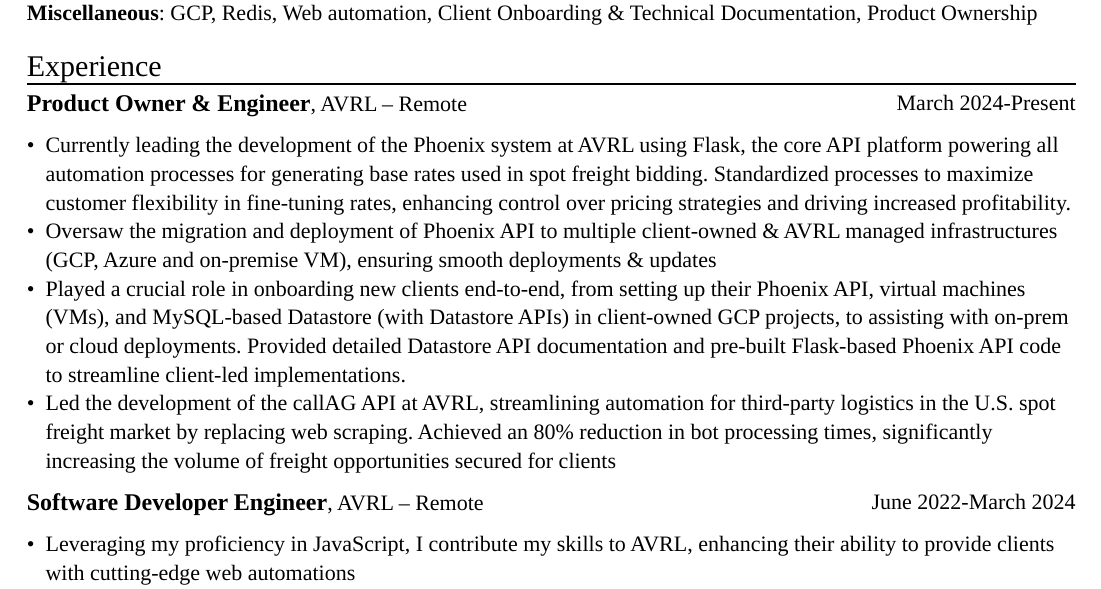
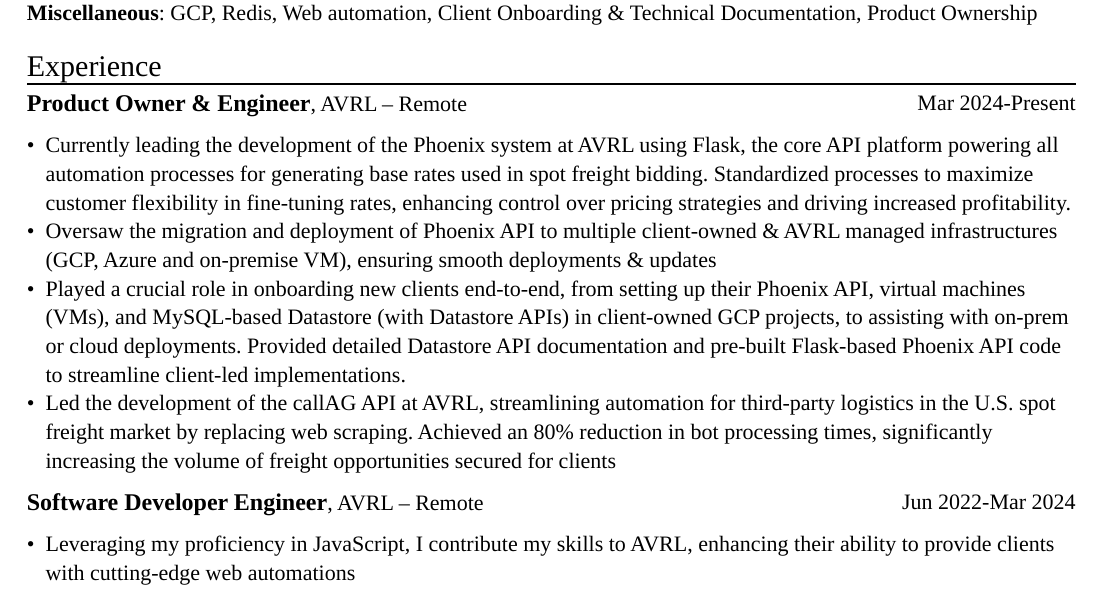
Before and after one commit to mustafa-kapadia1483/resume, a Typst document (src/main.typ, which reads src/variables.typ): part of the page, cut so that both start at the same text. Compiled offline with Typst 0.15.

Commit message:
fix: update start and end dates for work experiences in resume

```diff
--- a/src/variables.typ
+++ b/src/variables.typ
@@ -38,7 +38,7 @@
     designation: "Product Owner & Engineer",
     company: "AVRL",
     location: "Remote",
-    start: "March 2024",
+    start: "Mar 2024",
     end: "Present",
     achievements: (
       [Currently leading the development of the Phoenix system at AVRL using Flask, the core API platform powering all automation processes for generating base rates used in spot freight bidding. Standardized processes to maximize customer flexibility in fine-tuning rates, enhancing control over pricing strategies and driving increased profitability.],
@@ -51,8 +51,8 @@
     designation: "Software Developer Engineer",
     company: "AVRL",
     location: "Remote",
-    start: "June 2022",
-    end: "March 2024",
+    start: "Jun 2022",
+    end: "Mar 2024",
     achievements: (
       [Leveraging my proficiency in JavaScript, I contribute my skills to AVRL, enhancing their ability to provide clients with cutting-edge web automations],
       [Demonstrating expertise in web automation, I am entrusted with the responsibility of managing and optimizing over 4 automation templates. My role involves frequent updates to enhance their modularity and minimize errors, ensuring minimal downtime for automations. I prioritize proactive error logging for swift and accurate issue resolution, contributing to the seamless functioning of automated processes],
```
